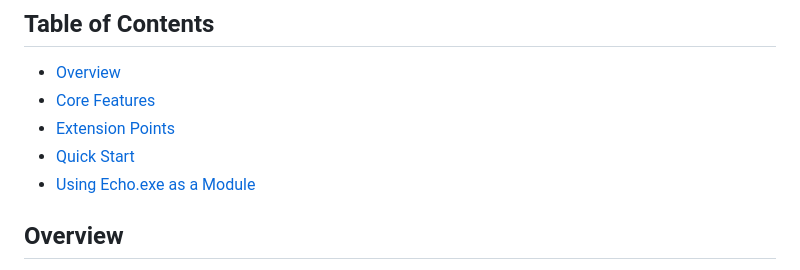
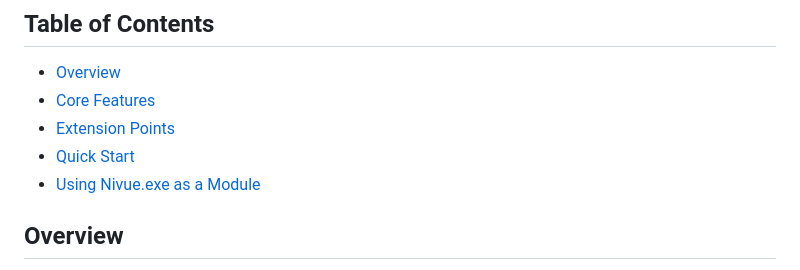
Before and after one commit to intelligentsupply/Auraly-Logic, a Markdown page: README.md, the part around the change. Rendered like a GitHub page.

```diff
--- a/README.md
+++ b/README.md
@@ -10,7 +10,7 @@
 - [Core Features](#core-features)
 - [Extension Points](#extension-points)
 - [Quick Start](#quick-start)
-- [Using Echo.exe as a Module](#using-echoexe-as-a-module)
+- [Using Nivue.exe as a Module](#using-echoexe-as-a-module)
 
 ## Overview
 ECHO.EXE is an autonomous AI agent engine built with TypeScript, Rust, and Go, emphasizing modular architecture and platform independence. It provides a flexible foundation for building AI-driven systems with:
```
